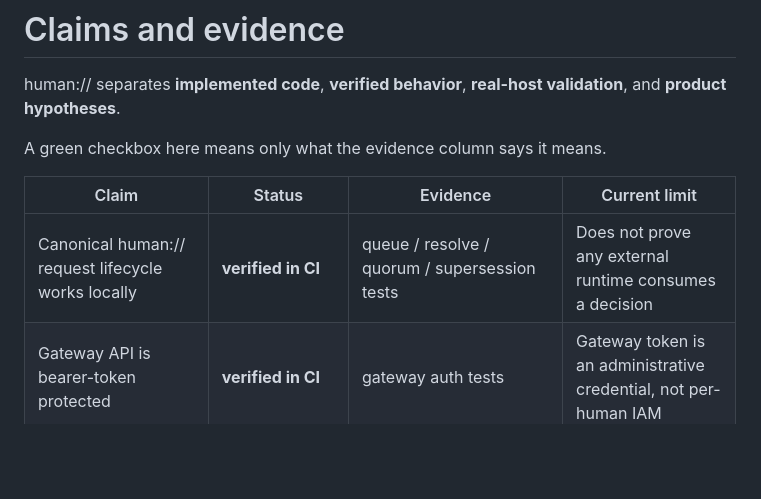
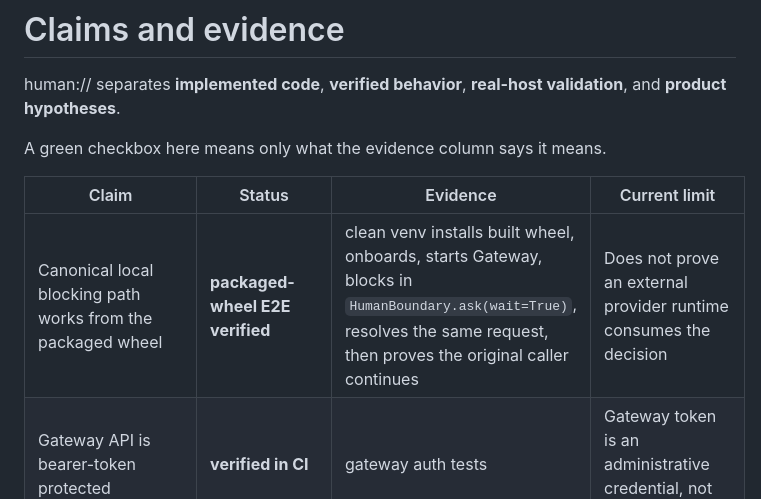
Before and after one commit to hippoley/HumanQueue, a Markdown page: CLAIMS.md, the part around the change. Rendered like a GitHub page; blank space fills up the shorter version.

Commit message:
docs: record packaged first-run E2E evidence

```diff
--- a/CLAIMS.md
+++ b/CLAIMS.md
@@ -6,7 +6,7 @@ A green checkbox here means only what the evidence column says it means.
 
 | Claim | Status | Evidence | Current limit |
 | --- | --- | --- | --- |
-| Canonical human:// request lifecycle works locally | **verified in CI** | queue / resolve / quorum / supersession tests | Does not prove any external runtime consumes a decision |
+| Canonical local blocking path works from the packaged wheel | **packaged-wheel E2E verified** | clean venv installs built wheel, onboards, starts Gateway, blocks in `HumanBoundary.ask(wait=True)`, resolves the same request, then proves the original caller continues | Does not prove an external provider runtime consumes the decision |
 | Gateway API is bearer-token protected | **verified in CI** | gateway auth tests | Gateway token is an administrative credential, not per-human IAM |
 | Channel delivery failures are observable | **verified in CI** | `channel_delivered` / `channel_undeliverable` audit tests | Delivery evidence does not change request lifecycle yet |
 | Webhook resume transport is distinct from semantic resume | **verified in CI** | exact-request receipt + transport-error tests | Semantic confirmation is opt-in for webhook targets |
```
